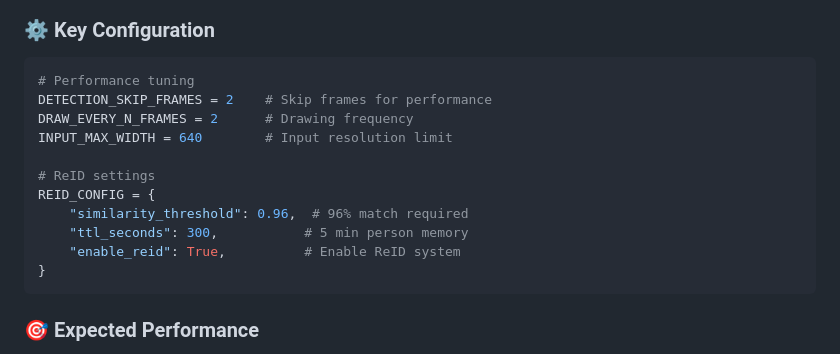
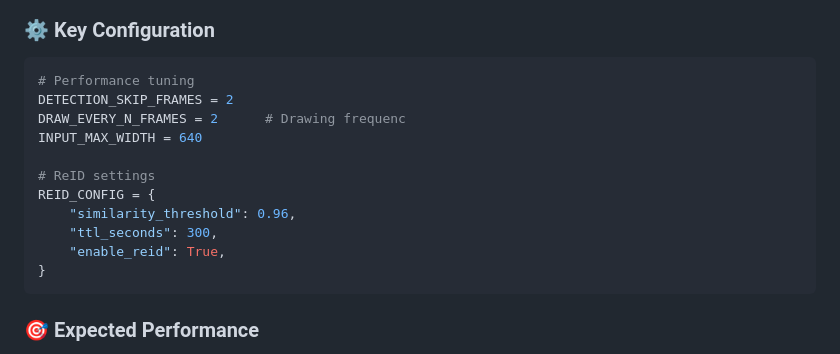
Before and after one commit to amanjha10/Reidentification_Tracking, a Markdown page: README.md, the part around the change. Rendered like a GitHub page.

Commit message:
necessary changes

````diff
--- a/README.md
+++ b/README.md
@@ -41,15 +41,15 @@ python app.py
 ### ⚙️ Key Configuration
 ```python
 # Performance tuning
-DETECTION_SKIP_FRAMES = 2    # Skip frames for performance
-DRAW_EVERY_N_FRAMES = 2      # Drawing frequency
-INPUT_MAX_WIDTH = 640        # Input resolution limit
+DETECTION_SKIP_FRAMES = 2
+DRAW_EVERY_N_FRAMES = 2      # Drawing frequenc
+INPUT_MAX_WIDTH = 640
 
 # ReID settings
 REID_CONFIG = {
-    "similarity_threshold": 0.96,  # 96% match required
-    "ttl_seconds": 300,           # 5 min person memory
-    "enable_reid": True,          # Enable ReID system
+    "similarity_threshold": 0.96,
+    "ttl_seconds": 300,
+    "enable_reid": True,
 }
 ```
 
````
